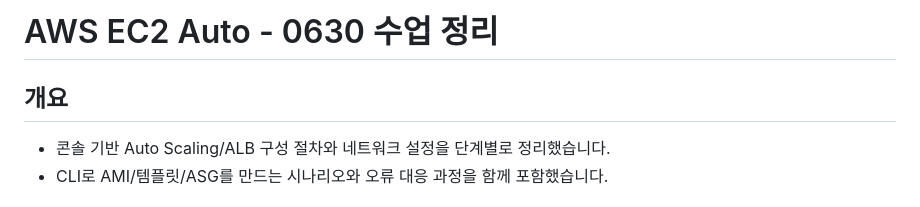
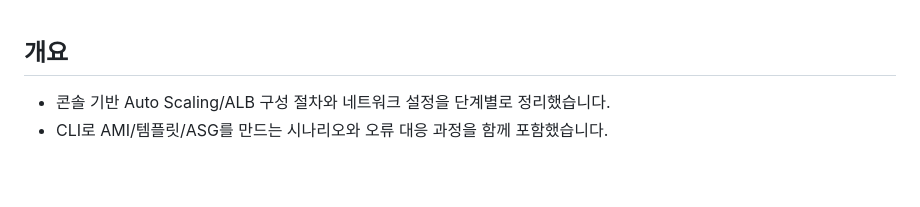
Before and after one commit to edumgt/AWS-EC2-ECS-LB, a Markdown page: README.md, the part around the change. Drawn GitHub-style; blank space fills up the shorter version.

Commit message:
Remove title from README
Removed the title from the README file.

```diff
--- a/README.md
+++ b/README.md
@@ -1,5 +1,3 @@
-# AWS EC2 Auto - 0630 수업 정리
-
 ## 개요
 - 콘솔 기반 Auto Scaling/ALB 구성 절차와 네트워크 설정을 단계별로 정리했습니다.
 - CLI로 AMI/템플릿/ASG를 만드는 시나리오와 오류 대응 과정을 함께 포함했습니다.
```
